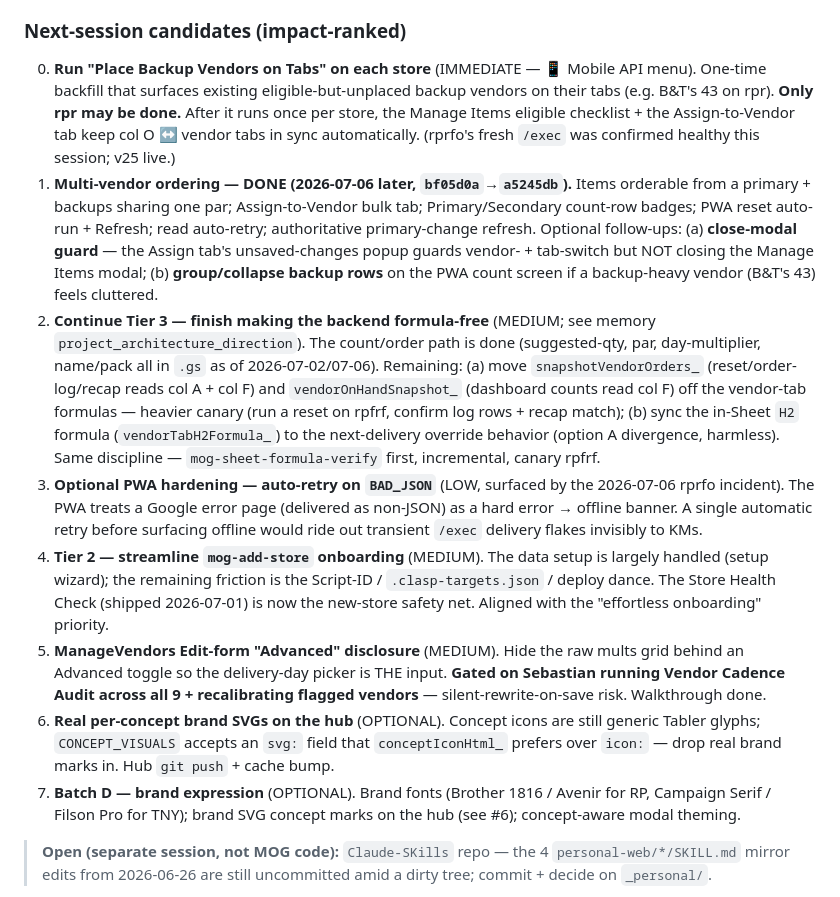
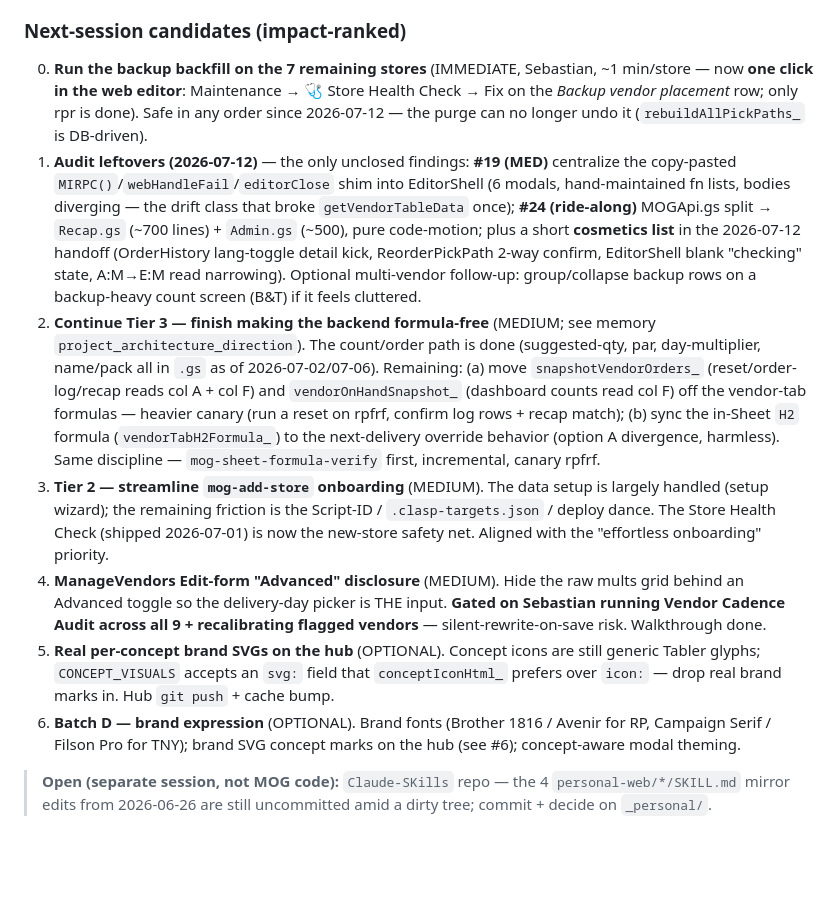
Before and after one commit to SebHEH/mog-mobile, a Markdown page: docs/MOG_CurrentState.md, the part around one of its changes. GitHub-like rendering; blank space fills up the shorter version.

Commit message:
docs: session handoff 2026-07-12 - full audit + fix marathon (data-loss, locking, perf)

```diff
--- a/docs/MOG_CurrentState.md
+++ b/docs/MOG_CurrentState.md
@@ -70,14 +72,13 @@ _Earlier the same day (later session) — superseded context:_ Two shipped + #4
 
 ### Next-session candidates (impact-ranked)
 
-0. **Run "Place Backup Vendors on Tabs" on each store** (IMMEDIATE — 📱 Mobile API menu). One-time backfill that surfaces existing eligible-but-unplaced backup vendors on their tabs (e.g. B&T's 43 on rpr). **Only rpr may be done.** After it runs once per store, the Manage Items eligible checklist + the Assign-to-Vendor tab keep col O ↔ vendor tabs in sync automatically. (rprfo's fresh `/exec` was confirmed healthy this session; v25 live.)
-1. **Multi-vendor ordering — DONE (2026-07-06 later, `bf05d0a`→`a5245db`).** Items orderable from a primary + backups sharing one par; Assign-to-Vendor bulk tab; Primary/Secondary count-row badges; PWA reset auto-run + Refresh; read auto-retry; authoritative primary-change refresh. Optional follow-ups: (a) **close-modal guard** — the Assign tab's unsaved-changes popup guards vendor- + tab-switch but NOT closing the Manage Items modal; (b) **group/collapse backup rows** on the PWA count screen if a backup-heavy vendor (B&T's 43) feels cluttered.
+0. **Run the backup backfill on the 7 remaining stores** (IMMEDIATE, Sebastian, ~1 min/store — now **one click in the web editor**: Maintenance → 🩺 Store Health Check → Fix on the *Backup vendor placement* row; only rpr is done). Safe in any order since 2026-07-12 — the purge can no longer undo it (`rebuildAllPickPaths_` is DB-driven).
+1. **Audit leftovers (2026-07-12)** — the only unclosed findings: **#19 (MED)** centralize the copy-pasted `MIRPC()`/`webHandleFail`/`editorClose` shim into EditorShell (6 modals, hand-maintained fn lists, bodies diverging — the drift class that broke `getVendorTableData` once); **#24 (ride-along)** MOGApi.gs split → `Recap.gs` (~700 lines) + `Admin.gs` (~500), pure code-motion; plus a short **cosmetics list** in the 2026-07-12 handoff (OrderHistory lang-toggle detail kick, ReorderPickPath 2-way confirm, EditorShell blank "checking" state, A:M→E:M read narrowing). Optional multi-vendor follow-up: group/collapse backup rows on a backup-heavy count screen (B&T) if it feels cluttered.
 2. **Continue Tier 3 — finish making the backend formula-free** (MEDIUM; see memory `project_architecture_direction`). The count/order path is done (suggested-qty, par, day-multiplier, name/pack all in `.gs` as of 2026-07-02/07-06). Remaining: (a) move `snapshotVendorOrders_` (reset/order-log/recap reads col A + col F) and `vendorOnHandSnapshot_` (dashboard counts read col F) off the vendor-tab formulas — heavier canary (run a reset on rpfrf, confirm log rows + recap match); (b) sync the in-Sheet `H2` formula (`vendorTabH2Formula_`) to the next-delivery override behavior (option A divergence, harmless). Same discipline — `mog-sheet-formula-verify` first, incremental, canary rpfrf.
-3. **Optional PWA hardening — auto-retry on `BAD_JSON`** (LOW, surfaced by the 2026-07-06 rprfo incident). The PWA treats a Google error page (delivered as non-JSON) as a hard error → offline banner. A single automatic retry before surfacing offline would ride out transient `/exec` delivery flakes invisibly to KMs.
-4. **Tier 2 — streamline `mog-add-store` onboarding** (MEDIUM). The data setup is largely handled (setup wizard); the remaining friction is the Script-ID / `.clasp-targets.json` / deploy dance. The Store Health Check (shipped 2026-07-01) is now the new-store safety net. Aligned with the "effortless onboarding" priority.
-5. **ManageVendors Edit-form "Advanced" disclosure** (MEDIUM). Hide the raw mults grid behind an Advanced toggle so the delivery-day picker is THE input. **Gated on Sebastian running Vendor Cadence Audit across all 9 + recalibrating flagged vendors** — silent-rewrite-on-save risk. Walkthrough done.
-6. **Real per-concept brand SVGs on the hub** (OPTIONAL). Concept icons are still generic Tabler glyphs; `CONCEPT_VISUALS` accepts an `svg:` field that `conceptIconHtml_` prefers over `icon:` — drop real brand marks in. Hub `git push` + cache bump.
-7. **Batch D — brand expression** (OPTIONAL). Brand fonts (Brother 1816 / Avenir for RP, Campaign Serif / Filson Pro for TNY); brand SVG concept marks on the hub (see #6); concept-aware modal theming.
+3. **Tier 2 — streamline `mog-add-store` onboarding** (MEDIUM). The data setup is largely handled (setup wizard); the remaining friction is the Script-ID / `.clasp-targets.json` / deploy dance. The Store Health Check (shipped 2026-07-01) is now the new-store safety net. Aligned with the "effortless onboarding" priority.
+4. **ManageVendors Edit-form "Advanced" disclosure** (MEDIUM). Hide the raw mults grid behind an Advanced toggle so the delivery-day picker is THE input. **Gated on Sebastian running Vendor Cadence Audit across all 9 + recalibrating flagged vendors** — silent-rewrite-on-save risk. Walkthrough done.
+5. **Real per-concept brand SVGs on the hub** (OPTIONAL). Concept icons are still generic Tabler glyphs; `CONCEPT_VISUALS` accepts an `svg:` field that `conceptIconHtml_` prefers over `icon:` — drop real brand marks in. Hub `git push` + cache bump.
+6. **Batch D — brand expression** (OPTIONAL). Brand fonts (Brother 1816 / Avenir for RP, Campaign Serif / Filson Pro for TNY); brand SVG concept marks on the hub (see #6); concept-aware modal theming.
 
 > **Open (separate session, not MOG code):** `Claude-SKills` repo — the 4 `personal-web/*/SKILL.md` mirror edits from 2026-06-26 are still uncommitted amid a dirty tree; commit + decide on `_personal/`.
 
```
Also changed, not shown: other parts of docs/MOG_CurrentState.md (+3 -0 lines), CLAUDE.md (+1 -1 lines), docs/MOG_SessionHandoff_2026_07_12.md (added, +95 -0 lines).
